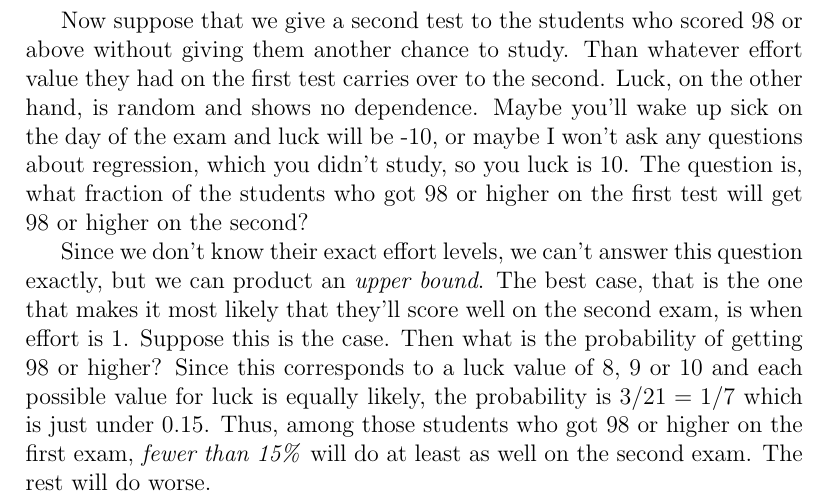
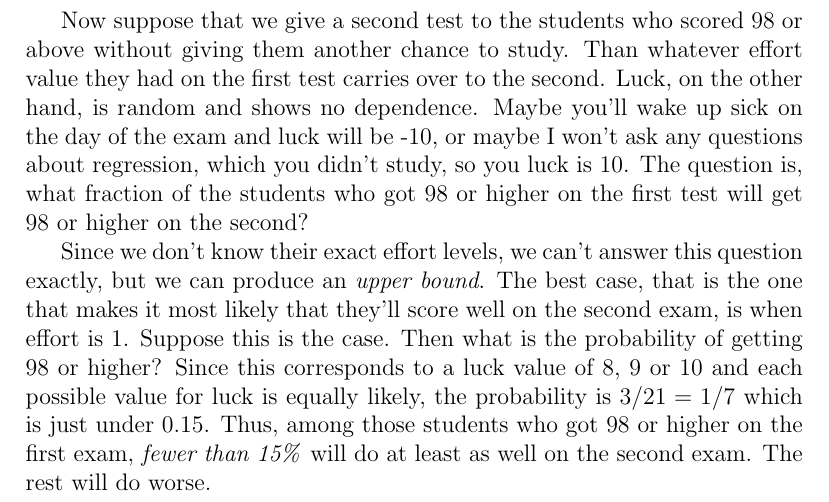
Before and after one commit to fditraglia/Econ103Public, a LaTeX document (RegressionToTheMean.tex): part of page 5 of 5, cut so that both start at the same text. Compiled offline with pdfLaTeX.

Commit message:
correct typo

```diff
--- a/RegressionToTheMean.tex
+++ b/RegressionToTheMean.tex
@@ -114,7 +114,7 @@ Luck, on the other hand, is random and shows no dependence.
 Maybe you'll wake up sick on the day of the exam and luck will be -10, or maybe I won't ask any questions about regression, which you didn't study, so you luck is 10.
 The question is, what fraction of the students who got 98 or higher on the first test will get 98 or higher on the second?
 
-Since we don't know their exact effort levels, we can't answer this question exactly, but we can product an \emph{upper bound}.
+Since we don't know their exact effort levels, we can't answer this question exactly, but we can produce an \emph{upper bound}.
 The best case, that is the one that makes it most likely that they'll score well on the second exam, is when effort is 1.
 Suppose this is the case.
 Then what is the probability of getting 98 or higher?
```
Also changed, not shown: RegressionToTheMean.pdf.
